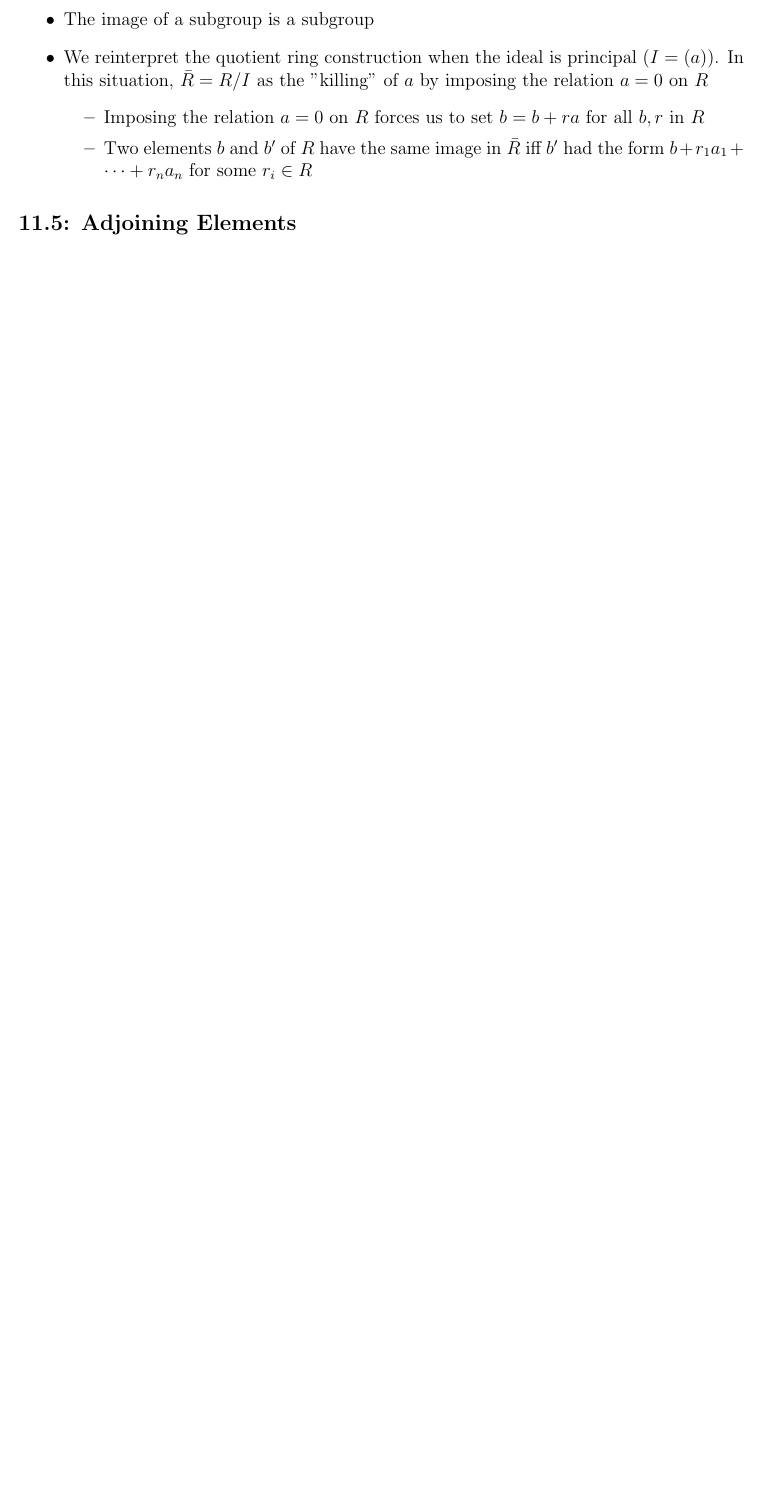
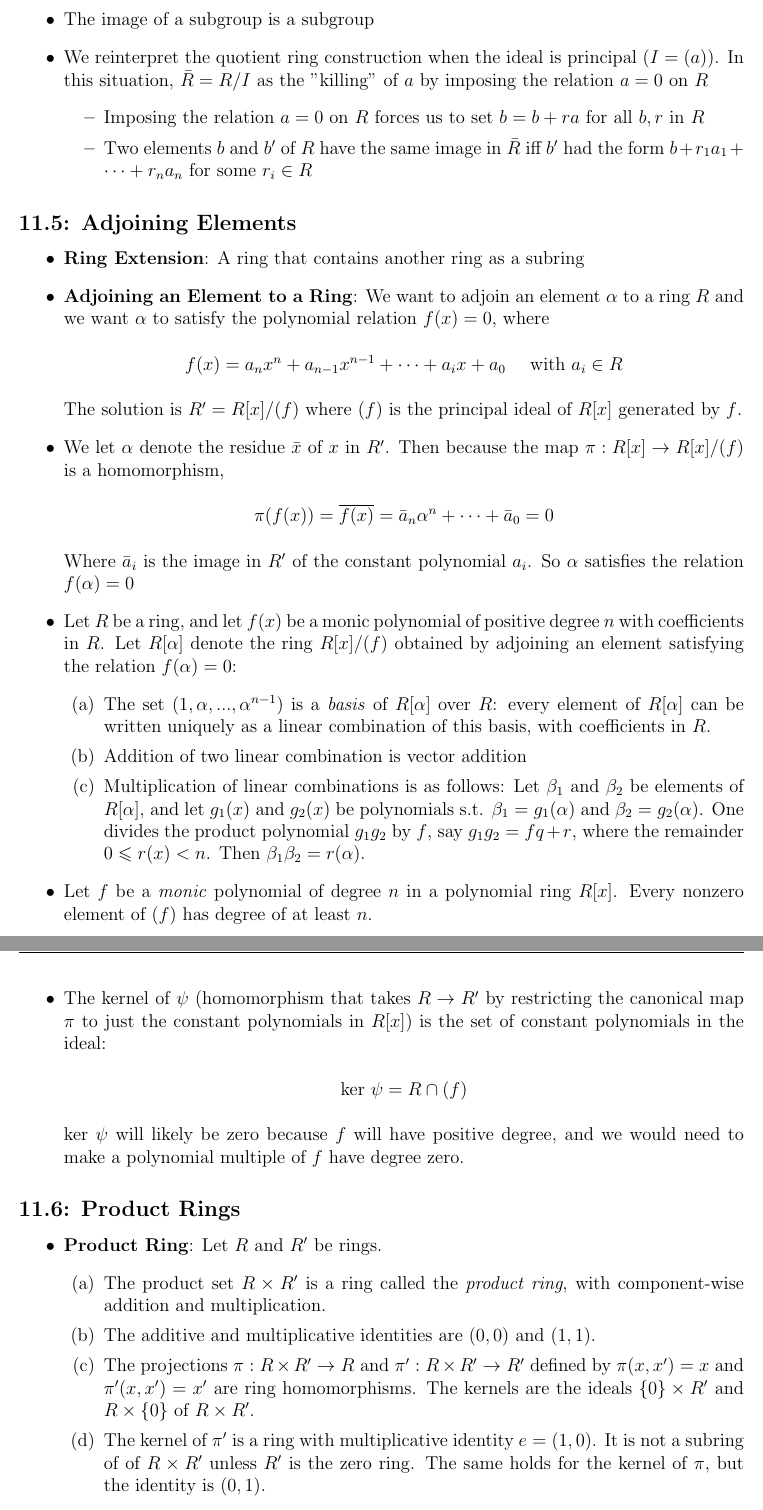
Before and after one commit to alex-bellon/algebra, a LaTeX document (notes.tex): part of page 7 of 12 before the commit and two parts of pages 7 and 8 of 13 after it, the two joined at a grey line, cut so that both start at the same text, the shorter picture padded with empty space. Compiled offline with pdfLaTeX.

Commit message:
Finished 11.5 and 11.6 notes

```diff
--- a/notes.tex
+++ b/notes.tex
@@ -218,3 +218,37 @@
 
 \subsection*{11.5: Adjoining Elements}
 \begin{itemize}
+  \item \textbf{Ring Extension}: A ring that contains another ring as a subring
+  \item \textbf{Adjoining an Element to a Ring}: We want to adjoin an element $\alpha$ to a ring $R$ and we want $\alpha$ to satisfy the polynomial relation $f(x) = 0$, where
+  \begin{center}
+    $f(x) = a_nx^n + a_{n-1}x^{n-1} + \cdots + a_ix + a_0$ \quad with $a_i \in R$
+  \end{center}
+  The solution is $R' = R[x]/(f)$ where $(f)$ is the principal ideal of $R[x]$ generated by $f$.
+  \item We let $\alpha$ denote the residue $\bar{x}$ of $x$ in $R'$. Then because the map $\pi: R[x] \to R[x]/(f)$ is a homomorphism,
+  \begin{center}
+    $\pi(f(x)) = \overline{f(x)} = \bar{a}_n\alpha^n + \cdots + \bar{a}_0 = 0$
+  \end{center}
+  Where $\bar{a}_i$ is the image in $R'$ of the constant polynomial $a_i$. So $\alpha$ satisfies the relation $f(\alpha) = 0$
+  \item Let $R$ be a ring, and let $f(x)$ be a monic polynomial of positive degree $n$ with coefficients in $R$. Let $R[\alpha]$ denote the ring $R[x]/(f)$ obtained by adjoining an element satisfying the relation $f(\alpha) = 0$:
+  \begin{enumerate}
+    \item[(a)] The set $(1, \alpha, ..., \alpha^{n-1})$ is a \textit{basis} of $R[\alpha]$ over $R$: every element of $R[\alpha]$ can be written uniquely as a linear combination of this basis, with coefficients in   $R$.
+    \item[(b)] Addition of two linear combination is vector addition
+    \item[(c)] Multiplication of linear combinations is as follows: Let $\beta_1$ and $\beta_2$ be elements of $R[\alpha]$, and let $g_1(x)$ and $g_2(x)$ be polynomials s.t. $\beta_1 = g_1(\alpha)$ and $\beta_2 = g_2(\alpha)$. One divides the product polynomial $g_1g_2$ by $f$, say $g_1g_2 = fq + r$, where the remainder $0 \leqslant r(x) < n$. Then $\beta_1\beta_2 = r(\alpha)$.
+  \end{enumerate}
+  \item Let $f$ be a \textit{monic} polynomial of degree $n$ in a polynomial ring $R[x]$. Every nonzero element of $(f)$ has degree of at least $n$.
+  \item The kernel of $\psi$ (homomorphism that takes $R \to R'$ by restricting the canonical map $\pi$ to just the constant polynomials in $R[x]$) is the set of constant polynomials in the ideal:
+  \begin{center}
+    ker $\psi = R \cap (f)$
+  \end{center}
+  ker $\psi$ will likely be zero because $f$ will have positive degree, and we would need to make a polynomial multiple of $f$ have degree zero.
+\end{itemize}
+
+\subsection*{11.6: Product Rings}
+\begin{itemize}
+  \item \textbf{Product Ring}: Let $R$ and $R'$ be rings.
+  \begin{enumerate}
+    \item[(a)] The product set $R \times R'$ is a ring called the \textit{product ring}, with component-wise addition and multiplication.
+    \item[(b)] The additive and multiplicative identities are $(0,0)$ and $(1,1)$.
+    \item[(c)] The projections $\pi: R \times R' \to R$ and $\pi': R \times R' \to R'$ defined by $\pi(x,x') = x$ and $\pi'(x,x') = x'$ are ring homomorphisms. The kernels are the ideals $\{0\} \times R'$ and $R \times \{0\}$ of $R \times R'$.
+    \item[(d)] The kernel of $\pi'$ is a ring with multiplicative identity $e = (1,0)$. It is not a subring of of $R \times R'$ unless $R'$ is the zero ring. The same holds for the kernel of $\pi$, but the identity is $(0,1)$.
+  \end{enumerate}
```
Also changed, not shown: notes.pdf, notes.tex (14 more changed lines).
